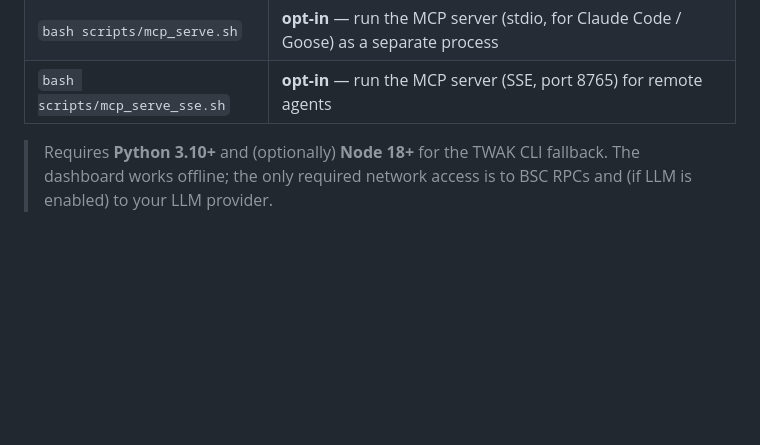
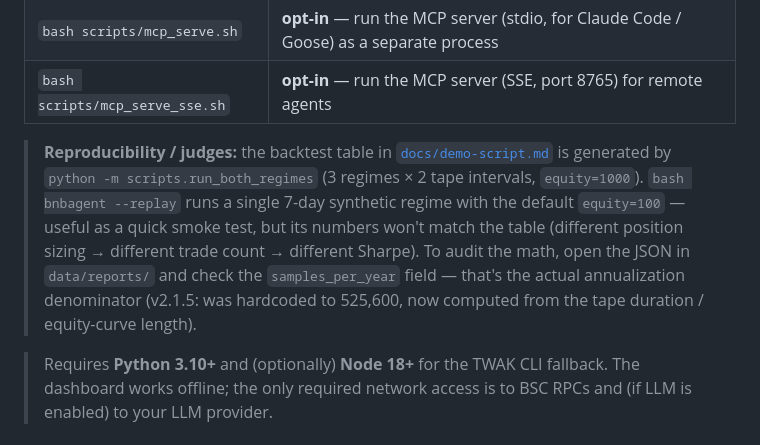
Before and after one commit to ggBlaze/bnbagent, a Markdown page: README.md, the part around the change. Rendered like a GitHub page; blank space fills up the shorter version.

Commit message:
docs(readme): add reproducibility note for judges on backtest commands
The 'Quick start' command table lists 'bash bnbagent --replay', but
that runs a single 7-day regime with default equity=100 — its
Sharpe / trade-count numbers do not match the KPI table in
docs/demo-script.md (which is generated by
'scripts/run_both_regimes' with equity=1000 across 3 regimes x 2
tapes).

A judge who reads the table and then runs 'bash bnbagent --replay'
to verify will see different numbers and may think the math is
inflated or that the docs are lying. The fix is a one-blockquote
clarification pointing at the right command, with a pointer to
the 'samples_per_year' field for math auditing.

Addresses the (optional) nit flagged during v2.1.5 sign-off.

Author: Kai ✨

```diff
--- a/README.md
+++ b/README.md
@@ -76,6 +76,8 @@ That's it. The dashboard auto-loads; first-time users land in the **Setup wizard
 | `bash bnbagent --repl` | open a Python REPL with `p = boot(...)` pre-loaded |
 | `bash scripts/mcp_serve.sh` | **opt-in** — run the MCP server (stdio, for Claude Code / Goose) as a separate process |
 | `bash scripts/mcp_serve_sse.sh` | **opt-in** — run the MCP server (SSE, port 8765) for remote agents |
+
+> **Reproducibility / judges:** the backtest table in [`docs/demo-script.md`](docs/demo-script.md) is generated by `python -m scripts.run_both_regimes` (3 regimes × 2 tape intervals, `equity=1000`). `bash bnbagent --replay` runs a single 7-day synthetic regime with the default `equity=100` — useful as a quick smoke test, but its numbers won't match the table (different position sizing → different trade count → different Sharpe). To audit the math, open the JSON in `data/reports/` and check the `samples_per_year` field — that's the actual annualization denominator (v2.1.5: was hardcoded to 525,600, now computed from the tape duration / equity-curve length).
 
 > Requires **Python 3.10+** and (optionally) **Node 18+** for the TWAK CLI fallback. The dashboard works offline; the only required network access is to BSC RPCs and (if LLM is enabled) to your LLM provider.
 
```
